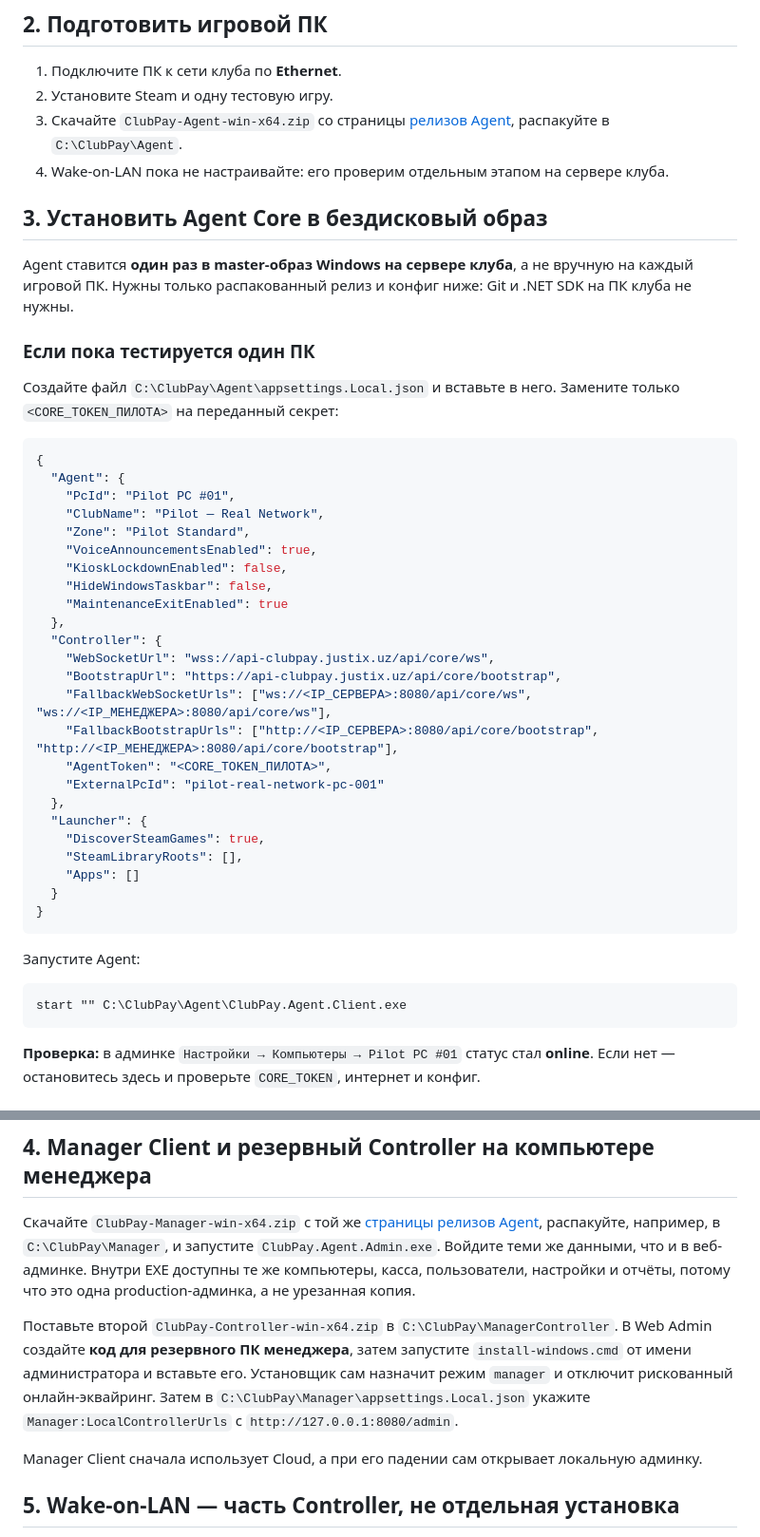
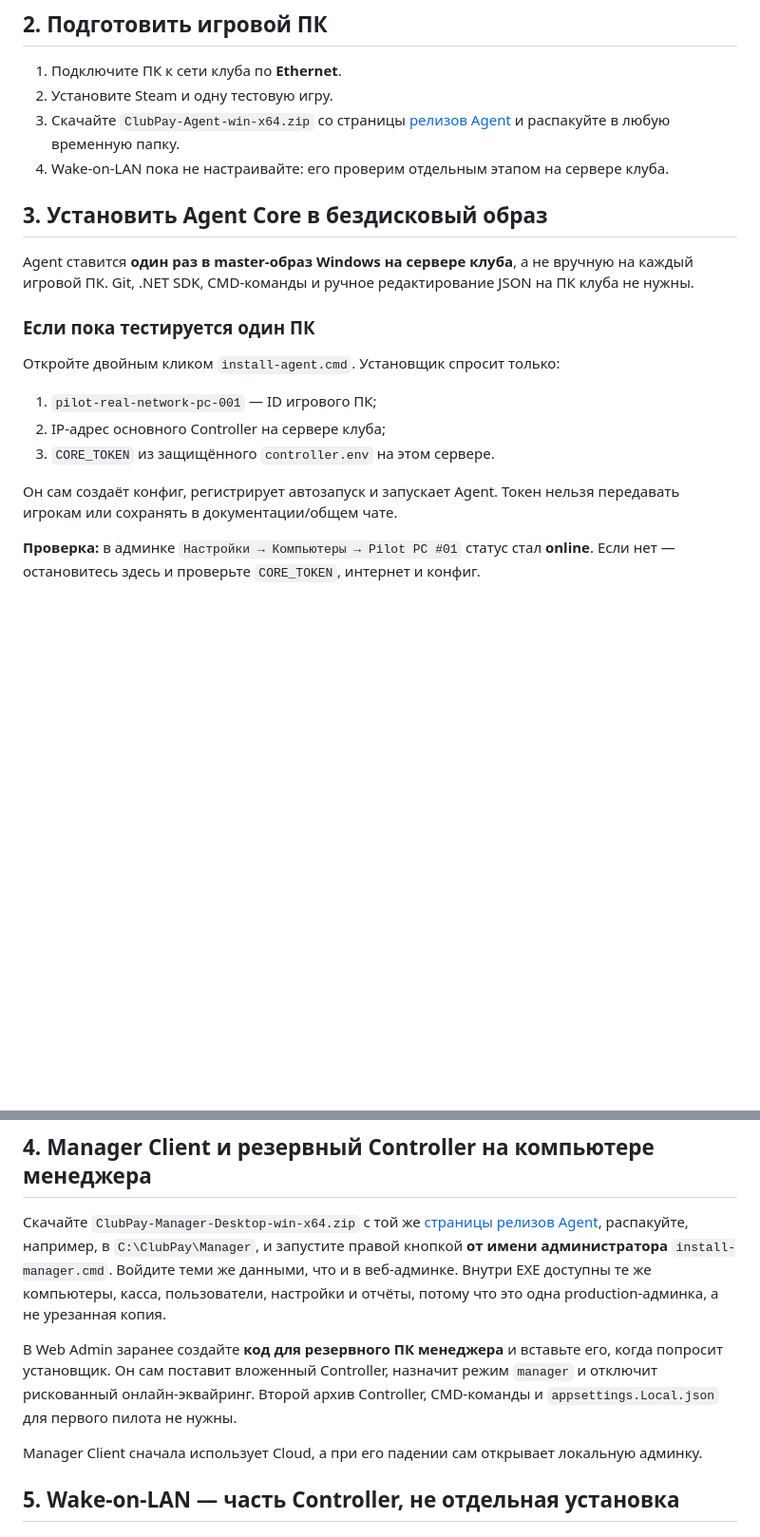
Before and after one commit to llcjustix/clubpay-platform, a Markdown page: docs/PILOT_REAL_NETWORK_READY.md, 2 parts joined by grey strips. Shown at 95% size. Rendered like a GitHub page; blank space fills up the shorter version.

Commit message:
docs: simplify real pilot installation

````diff
--- a/docs/PILOT_REAL_NETWORK_READY.md
+++ b/docs/PILOT_REAL_NETWORK_READY.md
@@ -48,52 +48,25 @@ Controller**. Каждый действует 30 минут, подходит р
 
 1. Подключите ПК к сети клуба по **Ethernet**.
 2. Установите Steam и одну тестовую игру.
-3. Скачайте `ClubPay-Agent-win-x64.zip` со страницы [релизов Agent](https://github.com/llcjustix/clubpay-core-agent/releases),
-   распакуйте в `C:\ClubPay\Agent`.
+3. Скачайте `ClubPay-Agent-win-x64.zip` со страницы [релизов Agent](https://github.com/llcjustix/clubpay-core-agent/releases)
+   и распакуйте в любую временную папку.
 4. Wake-on-LAN пока не настраивайте: его проверим отдельным этапом на сервере клуба.
 
 ## 3. Установить Agent Core в бездисковый образ
 
 Agent ставится **один раз в master-образ Windows на сервере клуба**, а не вручную на каждый
-игровой ПК. Нужны только распакованный релиз и конфиг ниже: Git и .NET SDK на ПК клуба не нужны.
+игровой ПК. Git, .NET SDK, CMD-команды и ручное редактирование JSON на ПК клуба не нужны.
 
 ### Если пока тестируется один ПК
 
-Создайте файл `C:\ClubPay\Agent\appsettings.Local.json` и вставьте в него. Замените только
-`<CORE_TOKEN_ПИЛОТА>` на переданный секрет:
+Откройте двойным кликом `install-agent.cmd`. Установщик спросит только:
 
-```json
-{
-  "Agent": {
-    "PcId": "Pilot PC #01",
-    "ClubName": "Pilot — Real Network",
-    "Zone": "Pilot Standard",
-    "VoiceAnnouncementsEnabled": true,
-    "KioskLockdownEnabled": false,
-    "HideWindowsTaskbar": false,
-    "MaintenanceExitEnabled": true
-  },
-  "Controller": {
-    "WebSocketUrl": "wss://api-clubpay.justix.uz/api/core/ws",
-    "BootstrapUrl": "https://api-clubpay.justix.uz/api/core/bootstrap",
-    "FallbackWebSocketUrls": ["ws://<IP_СЕРВЕРА>:8080/api/core/ws", "ws://<IP_МЕНЕДЖЕРА>:8080/api/core/ws"],
-    "FallbackBootstrapUrls": ["http://<IP_СЕРВЕРА>:8080/api/core/bootstrap", "http://<IP_МЕНЕДЖЕРА>:8080/api/core/bootstrap"],
-    "AgentToken": "<CORE_TOKEN_ПИЛОТА>",
-    "ExternalPcId": "pilot-real-network-pc-001"
-  },
-  "Launcher": {
-    "DiscoverSteamGames": true,
-    "SteamLibraryRoots": [],
-    "Apps": []
-  }
-}
-```
+1. `pilot-real-network-pc-001` — ID игрового ПК;
+2. IP-адрес основного Controller на сервере клуба;
+3. `CORE_TOKEN` из защищённого `controller.env` на этом сервере.
 
-Запустите Agent:
-
-```bat
-start "" C:\ClubPay\Agent\ClubPay.Agent.Client.exe
-```
+Он сам создаёт конфиг, регистрирует автозапуск и запускает Agent. Токен нельзя передавать игрокам
+или сохранять в документации/общем чате.
 
 **Проверка:** в админке `Настройки → Компьютеры → Pilot PC #01` статус стал **online**.
 Если нет — остановитесь здесь и проверьте `CORE_TOKEN`, интернет и конфиг.
@@ -125,17 +98,16 @@ start "" C:\ClubPay\Agent\ClubPay.Agent.Client.exe
 
 ## 4. Manager Client и резервный Controller на компьютере менеджера
 
-Скачайте `ClubPay-Manager-win-x64.zip` с той же [страницы релизов Agent](https://github.com/llcjustix/clubpay-core-agent/releases),
-распакуйте, например, в `C:\ClubPay\Manager`, и запустите `ClubPay.Agent.Admin.exe`.
+Скачайте `ClubPay-Manager-Desktop-win-x64.zip` с той же [страницы релизов Agent](https://github.com/llcjustix/clubpay-core-agent/releases),
+распакуйте, например, в `C:\ClubPay\Manager`, и запустите правой кнопкой **от имени администратора**
+`install-manager.cmd`.
 Войдите теми же данными, что и в веб-админке. Внутри EXE доступны те же компьютеры, касса,
 пользователи, настройки и отчёты, потому что это одна production-админка, а не урезанная копия.
 
-Поставьте второй `ClubPay-Controller-win-x64.zip` в `C:\ClubPay\ManagerController`.
-В Web Admin создайте **код для резервного ПК менеджера**, затем запустите
-`install-windows.cmd` от имени администратора и вставьте его. Установщик сам
-назначит режим `manager` и отключит рискованный онлайн-эквайринг. Затем в
-`C:\ClubPay\Manager\appsettings.Local.json` укажите `Manager:LocalControllerUrls`
-с `http://127.0.0.1:8080/admin`.
+В Web Admin заранее создайте **код для резервного ПК менеджера** и вставьте его, когда попросит
+установщик. Он сам поставит вложенный Controller, назначит режим `manager` и отключит рискованный
+онлайн-эквайринг. Второй архив Controller, CMD-команды и `appsettings.Local.json` для первого
+пилота не нужны.
 
 Manager Client сначала использует Cloud, а при его падении сам открывает локальную админку.
 
````
Also changed, not shown: other parts of docs/PILOT_REAL_NETWORK_READY.md (+2 -2 lines).
